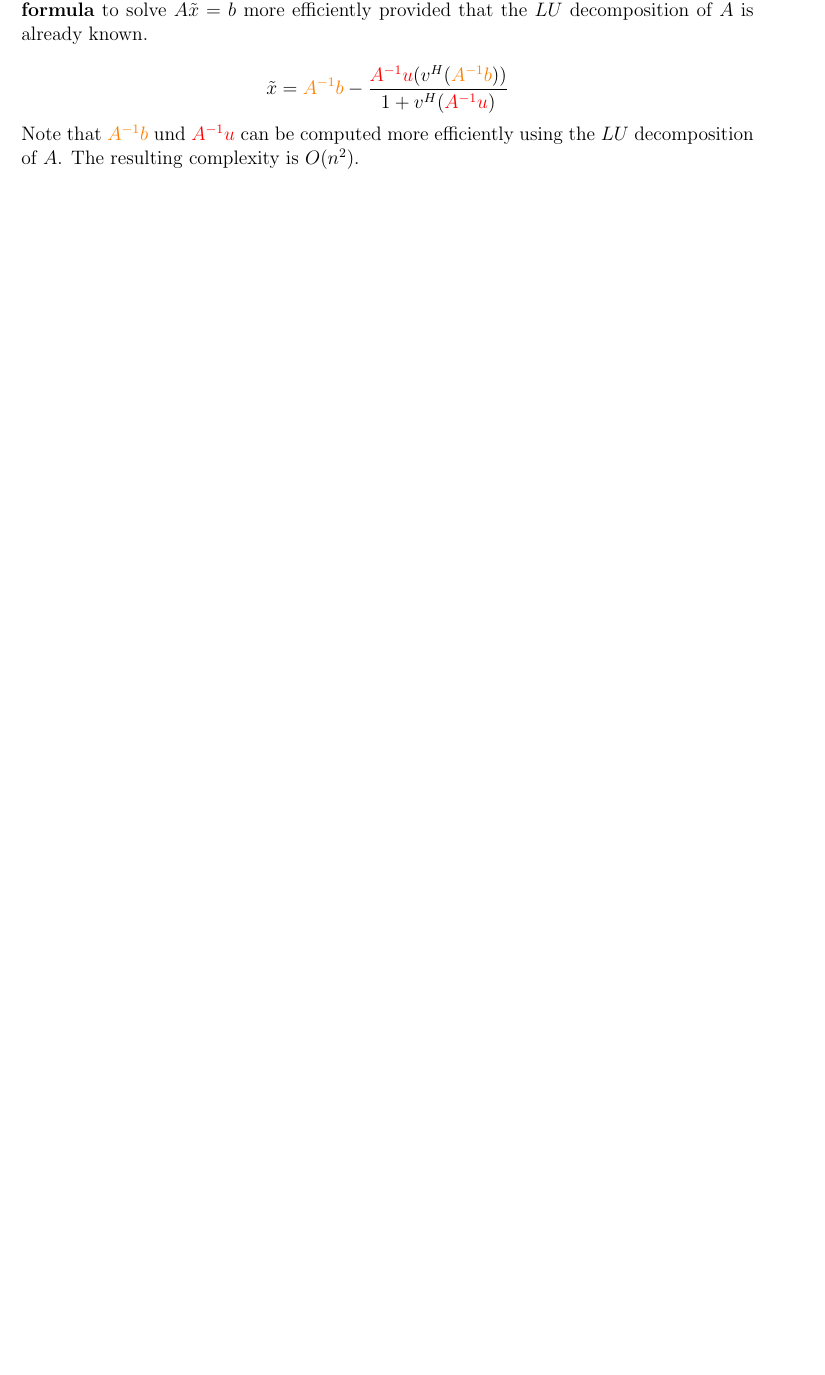
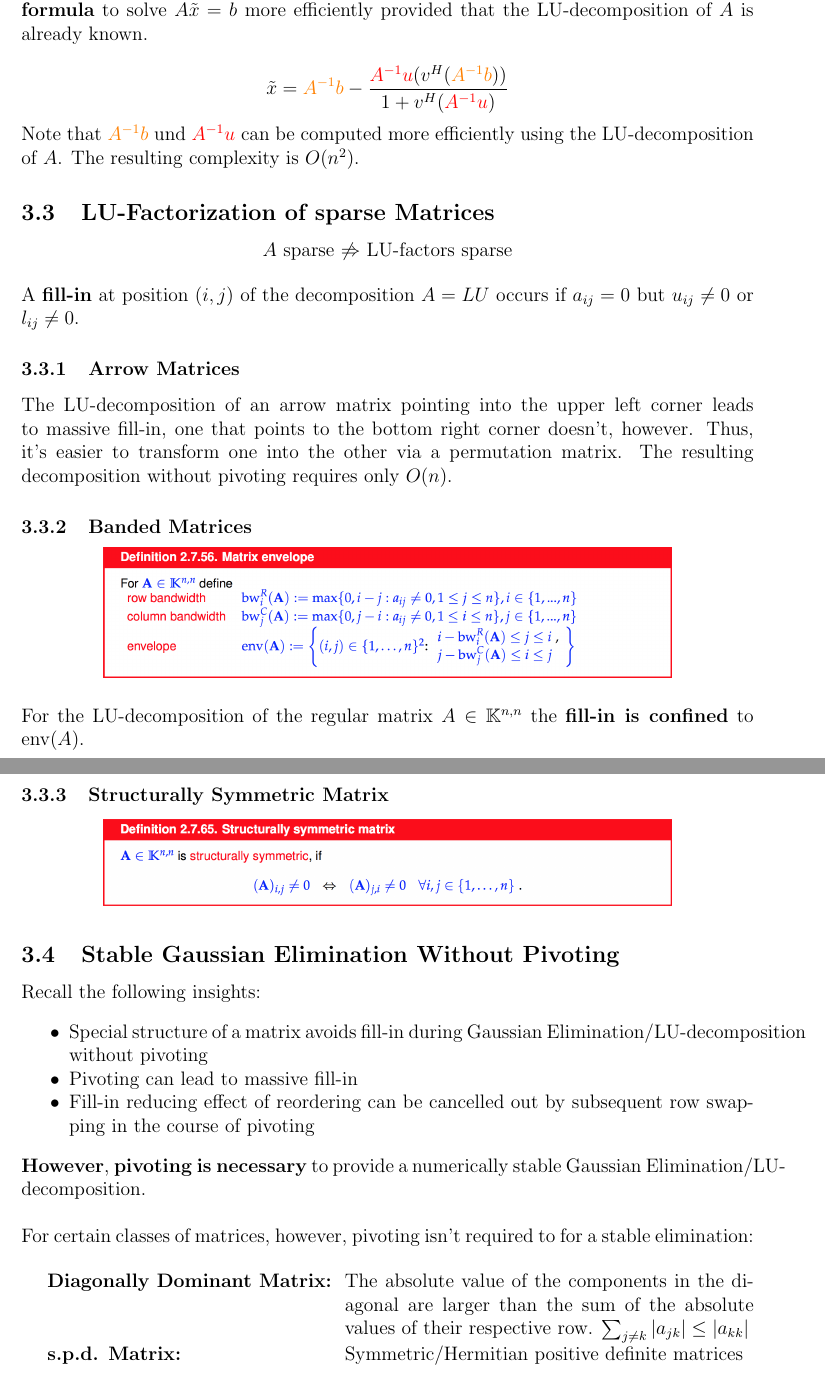
Before and after one commit to lbrndnr/ethz-summaries-hs16, a LaTeX document (Numerical Methods/Numerical Methods.tex): part of page 9 of 12 before the commit and two parts of pages 9 and 10 of 13 after it, the two joined at a grey line, cut so that both start at the same text, the shorter picture padded with empty space. Compiled offline with pdfLaTeX.

Commit message:
Finish chap2

```diff
--- a/Numerical Methods/Numerical Methods.tex
+++ b/Numerical Methods/Numerical Methods.tex
@@ -8,6 +8,7 @@
 \usepackage{amssymb}
 \usepackage{amsmath}
 \usepackage{tcolorbox}
+\usepackage{enumitem}
 \usepackage{float}
 
 \geometry{
@@ -387,13 +388,57 @@ The Sensitivity of a problem (for given data) gauges the impact of small perturb
 
 \subsection{LSE with low-rank perturbation}
 
-Given $A \in \K^{n,n} \mapsto \tilde{A} := A + uv^H$ we can use the \textbf{Sherman-Morrison-Woodburry formula} to solve $\tilde{A}\tilde{x} = b$ more efficiently provided that the $LU$ decomposition of $A$ is already known.
+Given $A \in \K^{n,n} \mapsto \tilde{A} := A + uv^H$ we can use the \textbf{Sherman-Morrison-Woodburry formula} to solve $\tilde{A}\tilde{x} = b$ more efficiently provided that the LU-decomposition of $A$ is already known.
 
 \begin{equation*}
 	\tilde{x} = \textcolor{orange}{A^{-1}b}-\frac{\textcolor{red}{A^{-1}u}(v^H(\textcolor{orange}{A^{-1}b}))}{1+v^H(\textcolor{red}{A^{-1}u})}
 \end{equation*}
 
-Note that $\textcolor{orange}{A^{-1}b}$ und $\textcolor{red}{A^{-1}u}$ can be computed more efficiently using the $LU$ decomposition of $A$. The resulting complexity is $O(n^2)$.
+Note that $\textcolor{orange}{A^{-1}b}$ und $\textcolor{red}{A^{-1}u}$ can be computed more efficiently using the LU-decomposition of $A$. The resulting complexity is $O(n^2)$.
+
+\subsection{LU-Factorization of sparse Matrices}
+
+\begin{center}
+	$A$ sparse $\not\Rightarrow$ LU-factors sparse
+\end{center}
+
+A \textbf{fill-in} at position $(i,j)$ of the decomposition $A=LU$ occurs if $a_{ij} = 0$ but $u_{ij} \neq 0$ or $l_{ij} \neq 0$.
+
+\subsubsection{Arrow Matrices}
+
+The LU-decomposition of an arrow matrix pointing into the upper left corner leads to massive fill-in, one that points to the bottom right corner doesn't, however. Thus, it's easier to transform one into the other via a permutation matrix. The resulting decomposition without pivoting requires only $O(n)$.
+
+\subsubsection{Banded Matrices}
+
+\begin{center}
+	\includegraphics[width=350pt]{envelope}
+\end{center}
+
+For the LU-decomposition of the regular matrix $A \in \K^{n,n}$ the \textbf{fill-in is confined} to $\text{env}(A)$.
+
+\subsubsection{Structurally Symmetric Matrix}
+
+\begin{center}
+	\includegraphics[width=350pt]{ssmatrix.png}
+\end{center}
+
+\subsection{Stable Gaussian Elimination Without Pivoting}
+
+Recall the following insights:
+\begin{itemize}[noitemsep]
+	\item Special structure of a matrix avoids fill-in during Gaussian Elimination/LU-decomposition without pivoting
+	\item Pivoting can lead to massive fill-in
+	\item Fill-in reducing effect of reordering can be cancelled out by subsequent row swapping in the course of pivoting
+\end{itemize}
+
+\textbf{However}, \textbf{pivoting is necessary} to provide a numerically stable Gaussian Elimination/LU-decomposition. \\
+
+For certain classes of matrices, however, pivoting isn't required to for a stable elimination:
+
+\begin{description}[labelindent=16pt,style=multiline,leftmargin=7cm, noitemsep]
+	\item[Diagonally Dominant Matrix:] The absolute value of the components in the diagonal are larger than the sum of the absolute values of their respective row. $\sum_{j\neq k}|a_{jk}| \leq |a_{kk}|$
+	\item[s.p.d. Matrix:] Symmetric/Hermitian positive definite matrices
+\end{description}
 
 % -------------------------------------------------------------
 % Direct Methods for Linear Least Squares Problems
```
Also changed, not shown: Numerical Methods/images/envelope.png (added), Numerical Methods/images/ssmatrix.png (added).
